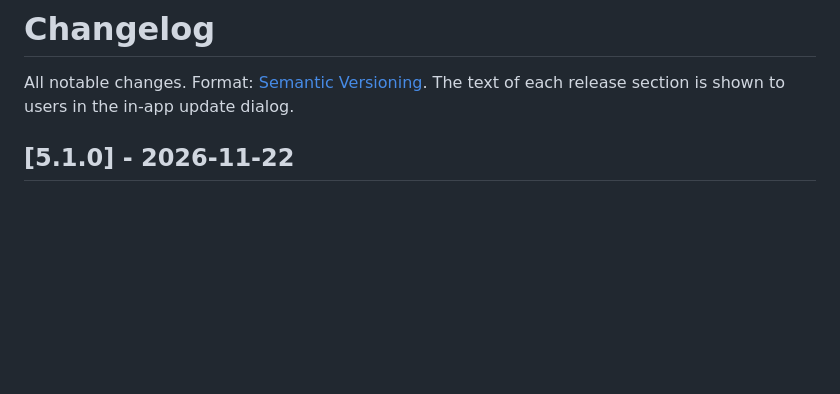
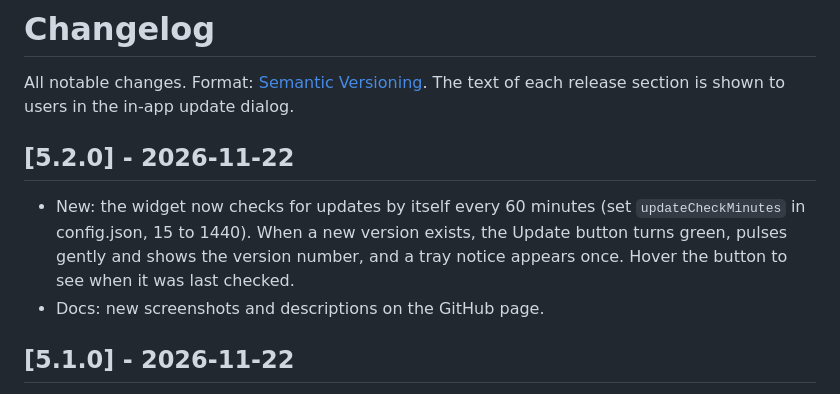
Before and after one commit to DanStasiak/airguard-widget, a Markdown page: CHANGELOG.md, the part around the change. GitHub-like rendering; blank space fills up the shorter version.

```diff
--- a/CHANGELOG.md
+++ b/CHANGELOG.md
@@ -1,6 +1,10 @@
 # Changelog
 
 All notable changes. Format: [Semantic Versioning](https://semver.org). The text of each release section is shown to users in the in-app update dialog.
+
+## [5.2.0] - 2026-11-22
+- New: the widget now checks for updates by itself every 60 minutes (set `updateCheckMinutes` in config.json, 15 to 1440). When a new version exists, the Update button turns green, pulses gently and shows the version number, and a tray notice appears once. Hover the button to see when it was last checked.
+- Docs: new screenshots and descriptions on the GitHub page.
 
 ## [5.1.0] - 2026-11-22
 - New: a short welcome card in the simple view explains in three sentences what the face, the big sentence and the "Details" button are. It shows once and goes away with "Got it".
```
Also changed, not shown: README.md (+6 -4 lines), docs/screenshot.png, 2 other files.
